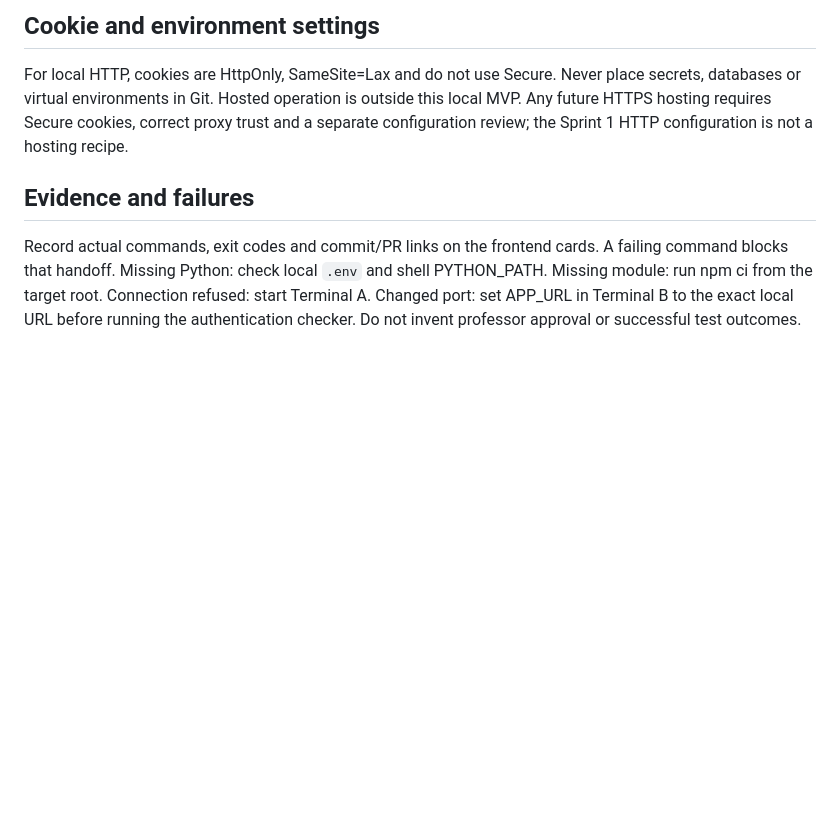
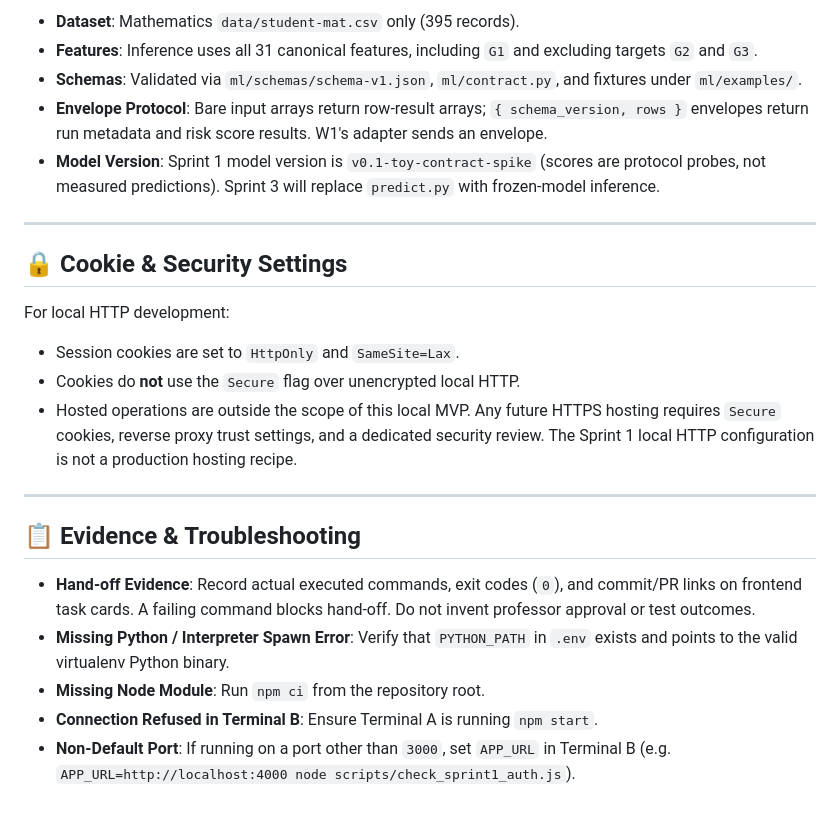
Before and after one commit to Student-performance/Student_performance, a Markdown page: README.md, the part around one of its changes. GitHub-like rendering; blank space fills up the shorter version.

```diff
--- a/README.md
+++ b/README.md
@@ -55,8 +144,25 @@ Use Mathematics `data/student-mat.csv` only: 395 records. Inference has all 31 c
 
-## Cookie and environment settings
+- **Dataset**: Mathematics `data/student-mat.csv` only (395 records).
+- **Features**: Inference uses all 31 canonical features, including `G1` and excluding targets `G2` and `G3`.
+- **Schemas**: Validated via `ml/schemas/schema-v1.json`, `ml/contract.py`, and fixtures under `ml/examples/`.
+- **Envelope Protocol**: Bare input arrays return row-result arrays; `{ schema_version, rows }` envelopes return run metadata and risk score results. W1's adapter sends an envelope.
+- **Model Version**: Sprint 1 model version is `v0.1-toy-contract-spike` (scores are protocol probes, not measured predictions). Sprint 3 will replace `predict.py` with frozen-model inference.
 
-For local HTTP, cookies are HttpOnly, SameSite=Lax and do not use Secure. Never place secrets, databases or virtual environments in Git. Hosted operation is outside this local MVP. Any future HTTPS hosting requires Secure cookies, correct proxy trust and a separate configuration review; the Sprint 1 HTTP configuration is not a hosting recipe.
+---
 
-## Evidence and failures
+## 🔒 Cookie & Security Settings
 
-Record actual commands, exit codes and commit/PR links on the frontend cards. A failing command blocks that handoff. Missing Python: check local `.env` and shell PYTHON_PATH. Missing module: run npm ci from the target root. Connection refused: start Terminal A. Changed port: set APP_URL in Terminal B to the exact local URL before running the authentication checker. Do not invent professor approval or successful test outcomes.
+For local HTTP development:
+- Session cookies are set to `HttpOnly` and `SameSite=Lax`.
+- Cookies do **not** use the `Secure` flag over unencrypted local HTTP.
+- Hosted operations are outside the scope of this local MVP. Any future HTTPS hosting requires `Secure` cookies, reverse proxy trust settings, and a dedicated security review. The Sprint 1 local HTTP configuration is not a production hosting recipe.
+
+---
+
+## 📋 Evidence & Troubleshooting
+
+- **Hand-off Evidence**: Record actual executed commands, exit codes (`0`), and commit/PR links on frontend task cards. A failing command blocks hand-off. Do not invent professor approval or test outcomes.
+- **Missing Python / Interpreter Spawn Error**: Verify that `PYTHON_PATH` in `.env` exists and points to the valid virtualenv Python binary.
+- **Missing Node Module**: Run `npm ci` from the repository root.
+- **Connection Refused in Terminal B**: Ensure Terminal A is running `npm start`.
+- **Non-Default Port**: If running on a port other than `3000`, set `APP_URL` in Terminal B (e.g. `APP_URL=http://localhost:4000 node scripts/check_sprint1_auth.js`).
```
Also changed, not shown: other parts of README.md (+114 -25 lines).
